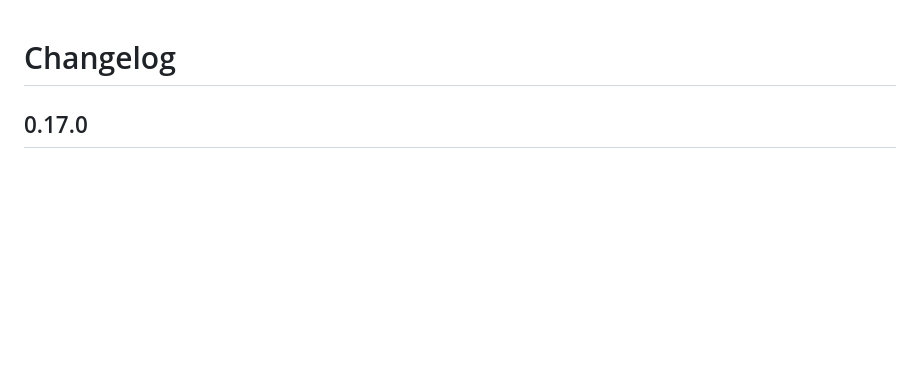
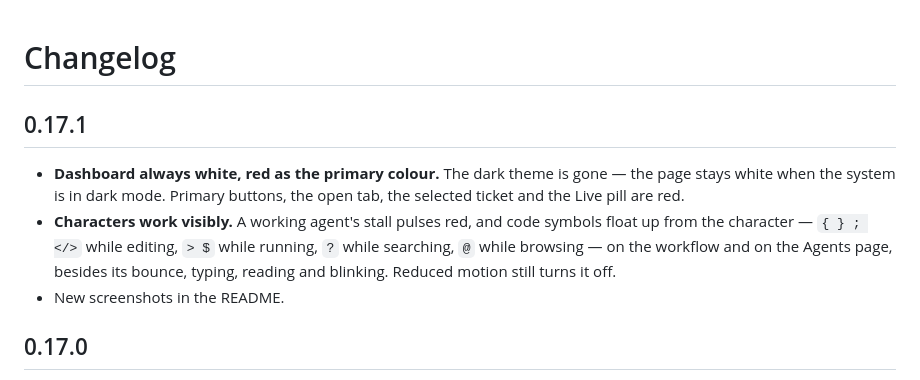
Before and after one commit to al-shaikhli-w/the-super-power-team, a Markdown page: CHANGELOG.md, the part around the change. GitHub-like rendering; blank space fills up the shorter version.

```diff
--- a/CHANGELOG.md
+++ b/CHANGELOG.md
@@ -1,4 +1,10 @@
 # Changelog
+
+## 0.17.1
+
+- **Dashboard always white, red as the primary colour.** The dark theme is gone — the page stays white when the system is in dark mode. Primary buttons, the open tab, the selected ticket and the Live pill are red.
+- **Characters work visibly.** A working agent's stall pulses red, and code symbols float up from the character — `{ } ; </>` while editing, `> $` while running, `?` while searching, `@` while browsing — on the workflow and on the Agents page, besides its bounce, typing, reading and blinking. Reduced motion still turns it off.
+- New screenshots in the README.
 
 ## 0.17.0
 
```
Also changed, not shown: README.md (+10 -8 lines), plugins/team/README.md (+10 -8 lines), assets/dashboard-agents.png, assets/dashboard-board.png, assets/dashboard-live.png, assets/dashboard-security.png, 3 other files.
